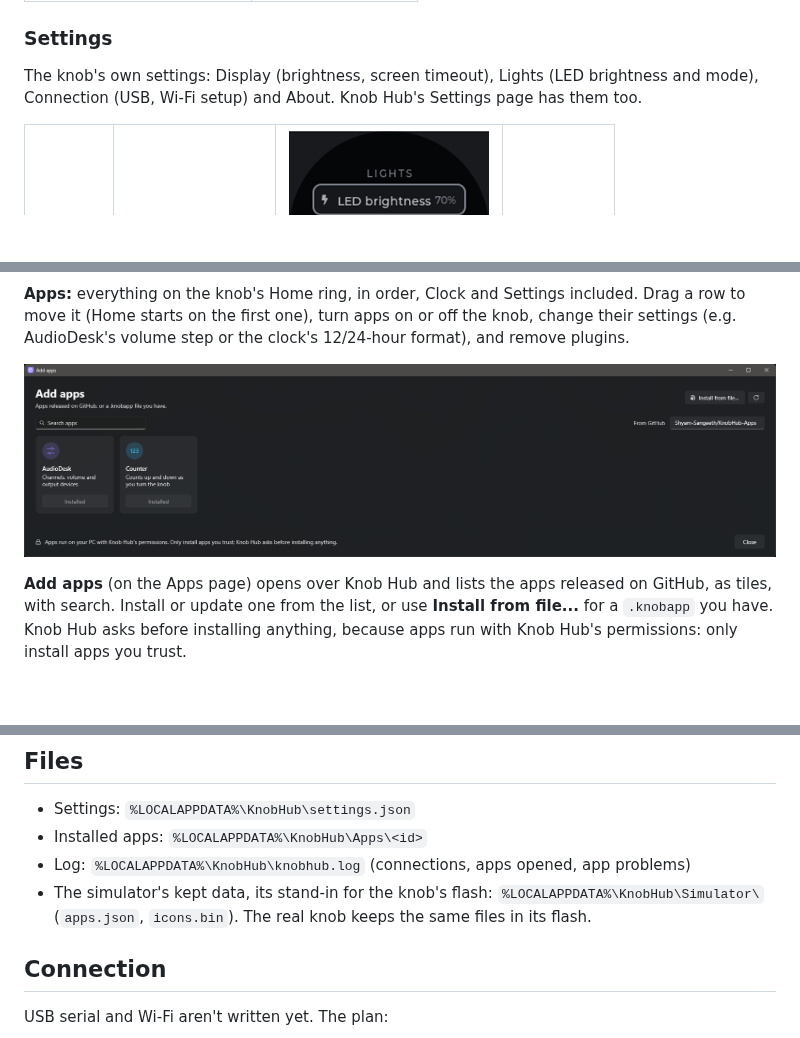
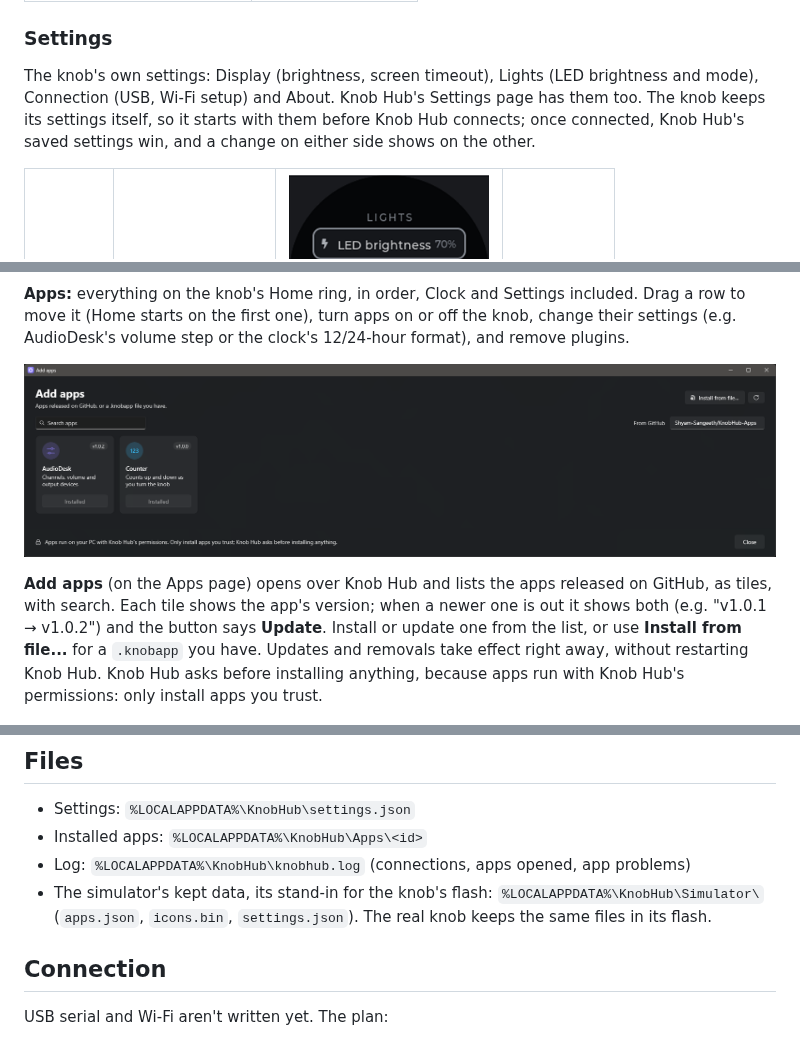
Before and after one commit to Shyam-Sangeeth/KnobHub, a Markdown page: README.md, 3 parts joined by grey strips. Rendered like a GitHub page; pictures changed too: docs/screenshots/hub-add-apps.png; blank space fills up the shorter version.

Commit message:
Docs: app versions on Add apps, knob-kept settings, plugins load from memory
Co-Authored-By: Claude Opus 5.5 <noreply@anthropic.com>

```diff
--- a/README.md
+++ b/README.md
@@ -150,7 +150,9 @@ counts; each new lap fills in a new random bright colour over the last one.
 ### Settings
 
 The knob's own settings: Display (brightness, screen timeout), Lights (LED brightness and mode), Connection (USB,
-Wi-Fi setup) and About. Knob Hub's Settings page has them too.
+Wi-Fi setup) and About. Knob Hub's Settings page has them too. The knob keeps its settings itself, so it starts with
+them before Knob Hub connects; once connected, Knob Hub's saved settings win, and a change on either side shows on the
+other.
 
 <table>
   <tr>
@@ -202,7 +204,9 @@ clock's 12/24-hour format), and remove plugins.
 ![Knob Hub: Add apps](docs/screenshots/hub-add-apps.png)
 
 **Add apps** (on the Apps page) opens over Knob Hub and lists the apps released on GitHub, as tiles, with search.
-Install or update one from the list, or use **Install from file...** for a `.knobapp` you have. Knob Hub asks before
+Each tile shows the app's version; when a newer one is out it shows both (e.g. "v1.0.1 → v1.0.2") and the button
+says **Update**. Install or update one from the list, or use **Install from file...** for a `.knobapp` you have.
+Updates and removals take effect right away, without restarting Knob Hub. Knob Hub asks before
 installing anything, because apps run with Knob Hub's permissions: only install apps you trust.
 
 ![Knob Hub: Settings page](docs/screenshots/hub-settings.png)
@@ -318,7 +322,7 @@ Latin Extended-A and typographic punctuation) and digits-only fonts for big numb
 - Installed apps: `%LOCALAPPDATA%\KnobHub\Apps\<id>`
 - Log: `%LOCALAPPDATA%\KnobHub\knobhub.log` (connections, apps opened, app problems)
 - The simulator's kept data, its stand-in for the knob's flash: `%LOCALAPPDATA%\KnobHub\Simulator\` (`apps.json`,
-  `icons.bin`). The real knob keeps the same files in its flash.
+  `icons.bin`, `settings.json`). The real knob keeps the same files in its flash.
 
 ## Connection
 
```
Also changed, not shown: CLAUDE.md (+5 -1 lines).
